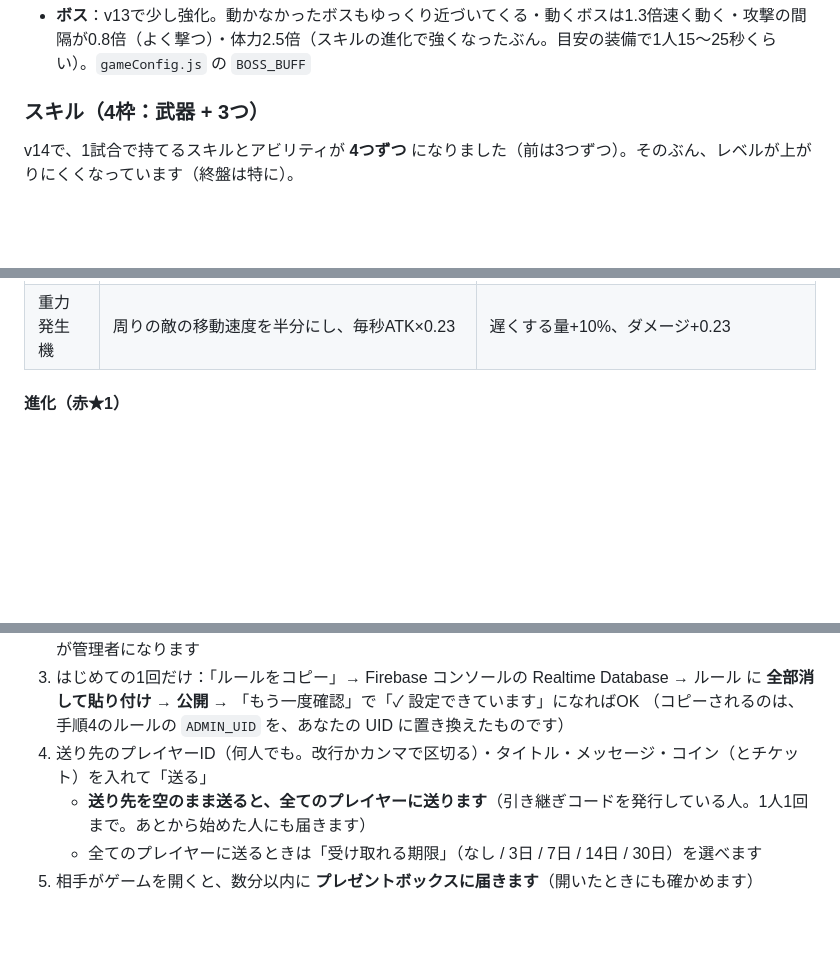
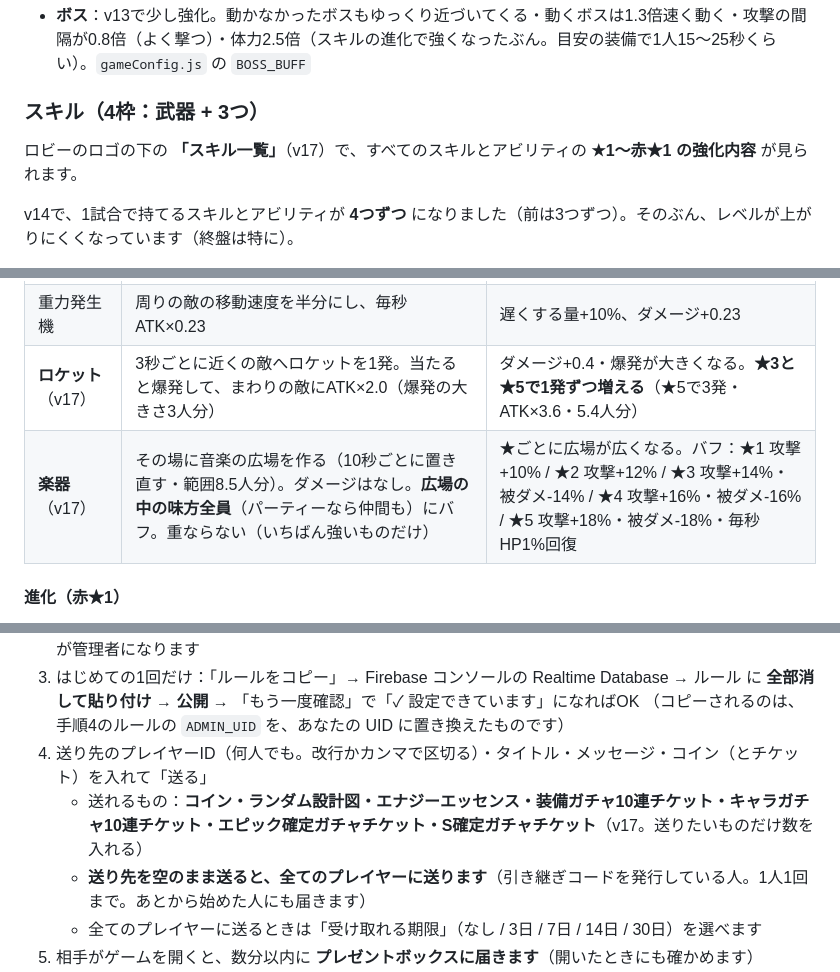
Before and after one commit to kmwbwkgdwv-sys/dadasaba, a Markdown page: README.md, 3 parts joined by grey strips. Rendered like a GitHub page; blank space fills up the shorter version.

```diff
--- a/README.md
+++ b/README.md
@@ -370,6 +371,8 @@ v15で、チケットをもらえるミッションが増えました（**エピ
 
 ### スキル（4枠：武器 + 3つ）
 
+ロビーのロゴの下の **「スキル一覧」**（v17）で、すべてのスキルとアビリティの **★1〜赤★1 の強化内容** が見られます。
+
 v14で、1試合で持てるスキルとアビリティが **4つずつ** になりました（前は3つずつ）。そのぶん、レベルが上がりにくくなっています（終盤は特に）。
 
 武器は最初から★1。取得するたびに★が上がります。**★5の次は「赤★1」（進化）** で、赤★1が最大です。装備している武器以外の武器スキルは出ません。
@@ -390,6 +393,8 @@ v13で **すべてのスキルのダメージを +15%** しました（下の表
 | サッカーボール | 近い敵に向かって飛び、画面の端で跳ね返るたびに近い敵を狙い直す（ATK×3.0、プレイヤー1人分より少し小さい） | 少し大きく・速くなる（★5でプレイヤー1.7人分くらい。前の3分の1） |
 | 火炎瓶 | 近い敵に2本投げて炎を残す（毎秒ATK×0.7、プレイヤー2人分） | 範囲+1人分、ダメージ+0.23。**★2・★4・赤★1で投げる本数が1本ずつ増える**（★2で3本・★4で4本・赤★1で5本） |
 | 重力発生機 | 周りの敵の移動速度を半分にし、毎秒ATK×0.23 | 遅くする量+10%、ダメージ+0.23 |
+| **ロケット**（v17） | 3秒ごとに近くの敵へロケットを1発。当たると爆発して、まわりの敵にATK×2.0（爆発の大きさ3人分） | ダメージ+0.4・爆発が大きくなる。**★3と★5で1発ずつ増える**（★5で3発・ATK×3.6・5.4人分） |
+| **楽器**（v17） | その場に音楽の広場を作る（10秒ごとに置き直す・範囲8.5人分）。ダメージはなし。**広場の中の味方全員**（パーティーなら仲間も）にバフ。重ならない（いちばん強いものだけ） | ★ごとに広場が広くなる。バフ：★1 攻撃+10% / ★2 攻撃+12% / ★3 攻撃+14%・被ダメ-14% / ★4 攻撃+16%・被ダメ-16% / ★5 攻撃+18%・被ダメ-18%・毎秒HP1%回復 |
 
 #### 進化（赤★1）
 ★5のスキルは、レベルアップ（と中ボスの宝箱）で **赤★1** に進化できます。進化すると **いつも発動して大幅パワーアップ** します。
@@ -539,6 +547,7 @@ v13で **すべてのスキルのダメージを +15%** しました（下の表
 3. はじめての1回だけ：「ルールをコピー」→ Firebase コンソールの Realtime Database → ルール に **全部消して貼り付け → 公開** → 「もう一度確認」で「✓ 設定できています」になればOK
    （コピーされるのは、手順4のルールの `ADMIN_UID` を、あなたの UID に置き換えたものです）
 4. 送り先のプレイヤーID（何人でも。改行かカンマで区切る）・タイトル・メッセージ・コイン（とチケット）を入れて「送る」
+   - 送れるもの：**コイン・ランダム設計図・エナジーエッセンス・装備ガチャ10連チケット・キャラガチャ10連チケット・エピック確定ガチャチケット・S確定ガチャチケット**（v17。送りたいものだけ数を入れる）
    - **送り先を空のまま送ると、全てのプレイヤーに送ります**（引き継ぎコードを発行している人。1人1回まで。あとから始めた人にも届きます）
    - 全てのプレイヤーに送るときは「受け取れる期限」（なし / 3日 / 7日 / 14日 / 30日）を選べます
 5. 相手がゲームを開くと、数分以内に **プレゼントボックスに届きます**（開いたときにも確かめます）
```
Also changed, not shown: other parts of README.md (+6 -2 lines), ss-skill-list.png (added), 9 other files.
